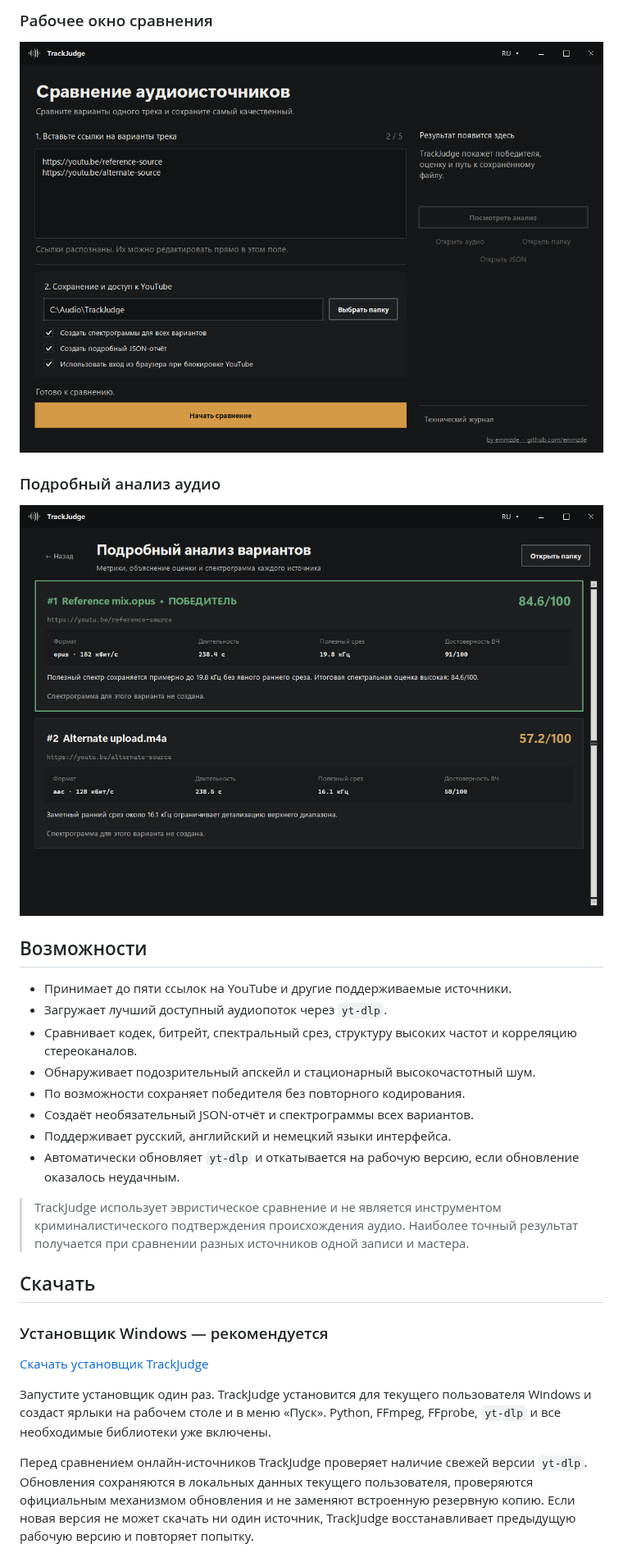
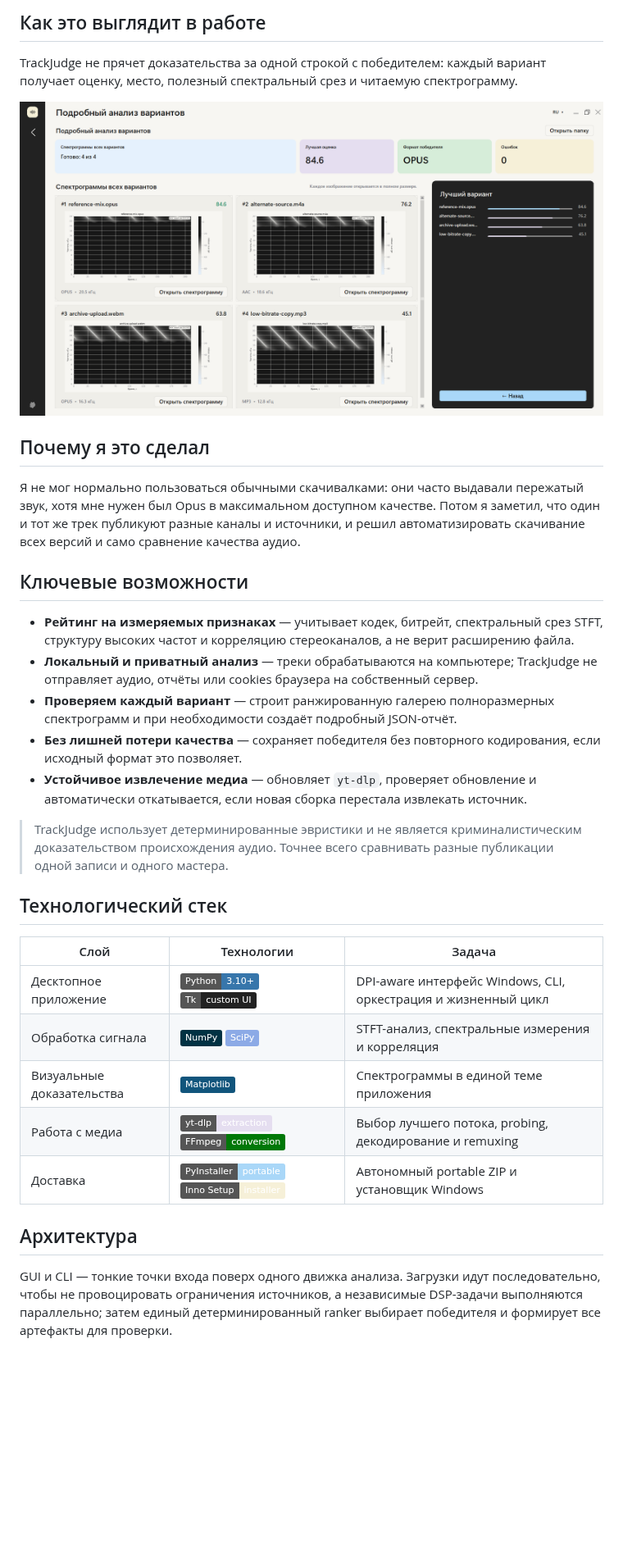
Before and after one commit to emmzde/track-judge, a Markdown page: README.ru.md, the part around one of its changes. Shown at 82% size. Drawn GitHub-style; pictures changed too: assets/trackjudge-analysis.png, assets/trackjudge-gui.png; badges without logos; blank space fills up the shorter version.

Commit message:
Release TrackJudge v1.2.0 redesign

```diff
--- a/README.ru.md
+++ b/README.ru.md
@@ -15,42 +14,35 @@ TrackJudge — Windows-приложение, которое загружает
 
-### Рабочее окно сравнения
+## Как это выглядит в работе
 
-![Рабочее окно сравнения TrackJudge](assets/trackjudge-gui.png)
+TrackJudge не прячет доказательства за одной строкой с победителем: каждый вариант получает оценку, место, полезный спектральный срез и читаемую спектрограмму.
 
-### Подробный анализ аудио
+![Сравнение спектрограмм всех вариантов в TrackJudge](assets/trackjudge-analysis.png)
 
-![Подробный анализ аудио в TrackJudge](assets/trackjudge-analysis.png)
+## Почему я это сделал
 
-## Возможности
+Я не мог нормально пользоваться обычными скачивалками: они часто выдавали пережатый звук, хотя мне нужен был Opus в максимальном доступном качестве. Потом я заметил, что один и тот же трек публикуют разные каналы и источники, и решил автоматизировать скачивание всех версий и само сравнение качества аудио.
 
-- Принимает до пяти ссылок на YouTube и другие поддерживаемые источники.
-- Загружает лучший доступный аудиопоток через `yt-dlp`.
-- Сравнивает кодек, битрейт, спектральный срез, структуру высоких частот и
-  корреляцию стереоканалов.
-- Обнаруживает подозрительный апскейл и стационарный высокочастотный шум.
-- По возможности сохраняет победителя без повторного кодирования.
-- Создаёт необязательный JSON-отчёт и спектрограммы всех вариантов.
-- Поддерживает русский, английский и немецкий языки интерфейса.
-- Автоматически обновляет `yt-dlp` и откатывается на рабочую версию, если
-  обновление оказалось неудачным.
+## Ключевые возможности
 
-> TrackJudge использует эвристическое сравнение и не является инструментом
-> криминалистического подтверждения происхождения аудио. Наиболее точный
-> результат получается при сравнении разных источников одной записи и мастера.
+- **Рейтинг на измеряемых признаках** — учитывает кодек, битрейт, спектральный срез STFT, структуру высоких частот и корреляцию стереоканалов, а не верит расширению файла.
+- **Локальный и приватный анализ** — треки обрабатываются на компьютере; TrackJudge не отправляет аудио, отчёты или cookies браузера на собственный сервер.
+- **Проверяем каждый вариант** — строит ранжированную галерею полноразмерных спектрограмм и при необходимости создаёт подробный JSON-отчёт.
+- **Без лишней потери качества** — сохраняет победителя без повторного кодирования, если исходный формат это позволяет.
+- **Устойчивое извлечение медиа** — обновляет `yt-dlp`, проверяет обновление и автоматически откатывается, если новая сборка перестала извлекать источник.
 
-## Скачать
+> TrackJudge использует детерминированные эвристики и не является криминалистическим доказательством происхождения аудио. Точнее всего сравнивать разные публикации одной записи и одного мастера.
 
-### Установщик Windows — рекомендуется
+## Технологический стек
 
-[Скачать установщик TrackJudge](https://github.com/emmzde/track-judge/releases/latest/download/TrackJudge-Setup-Windows-x64.exe)
+| Слой | Технологии | Задача |
+| --- | --- | --- |
+| Десктопное приложение | ![Python](https://img.shields.io/badge/Python-3.10%2B-3776AB?logo=python&logoColor=white) ![Tk](https://img.shields.io/badge/Tk-custom_UI-222222) | DPI-aware интерфейс Windows, CLI, оркестрация и жизненный цикл |
+| Обработка сигнала | ![NumPy](https://img.shields.io/badge/NumPy-013243?logo=numpy) ![SciPy](https://img.shields.io/badge/SciPy-8CAAE6?logo=scipy&logoColor=white) | STFT-анализ, спектральные измерения и корреляция |
+| Визуальные доказательства | ![Matplotlib](https://img.shields.io/badge/Matplotlib-11557C) | Спектрограммы в единой теме приложения |
+| Работа с медиа | ![yt--dlp](https://img.shields.io/badge/yt--dlp-extraction-E5DEF0) ![FFmpeg](https://img.shields.io/badge/FFmpeg-conversion-007808?logo=ffmpeg) | Выбор лучшего потока, probing, декодирование и remuxing |
+| Доставка | ![PyInstaller](https://img.shields.io/badge/PyInstaller-portable-A9D7F8) ![Inno Setup](https://img.shields.io/badge/Inno_Setup-installer-F6F0D8) | Автономный portable ZIP и установщик Windows |
 
-Запустите установщик один раз. TrackJudge установится для текущего пользователя
-Windows и создаст ярлыки на рабочем столе и в меню «Пуск». Python, FFmpeg,
-FFprobe, `yt-dlp` и все необходимые библиотеки уже включены.
+## Архитектура
 
-Перед сравнением онлайн-источников TrackJudge проверяет наличие свежей версии
-`yt-dlp`. Обновления сохраняются в локальных данных текущего пользователя,
-проверяются официальным механизмом обновления и не заменяют встроенную
-резервную копию. Если новая версия не может скачать ни один источник,
-TrackJudge восстанавливает предыдущую рабочую версию и повторяет попытку.
+GUI и CLI — тонкие точки входа поверх одного движка анализа. Загрузки идут последовательно, чтобы не провоцировать ограничения источников, а независимые DSP-задачи выполняются параллельно; затем единый детерминированный ranker выбирает победителя и формирует все артефакты для проверки.
 
```
Also changed, not shown: other parts of README.ru.md (+35 -126 lines), README.md (+58 -153 lines), 8 other files.
